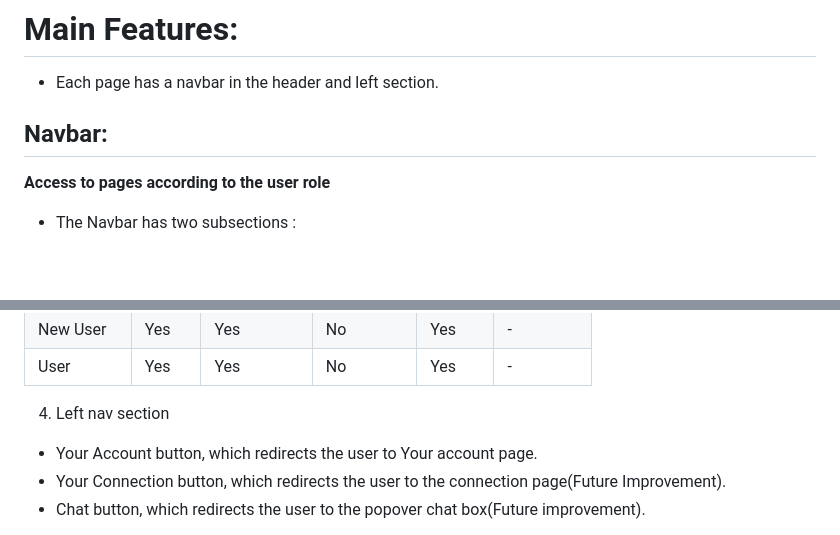
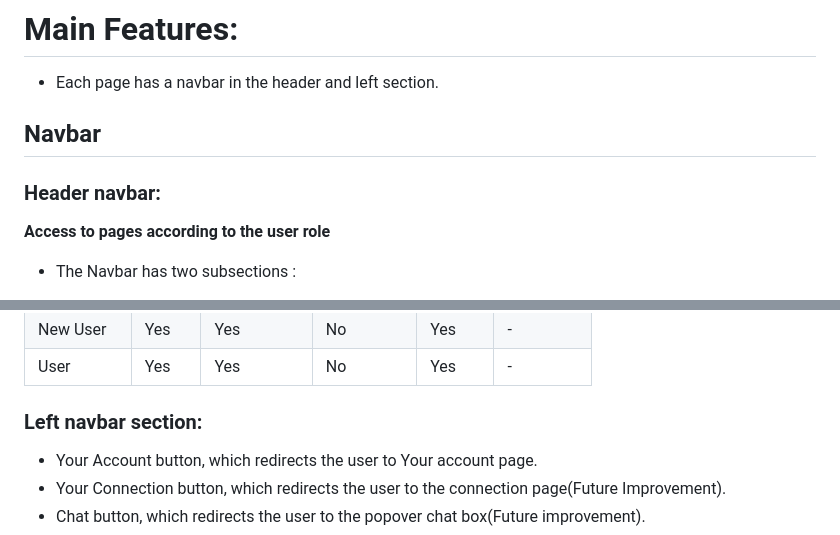
Before and after one commit to Kay13051976/Thailand-guiding-light-second, a Markdown page: FEATURE.md, 2 parts joined by grey strips. GitHub-like rendering; blank space fills up the shorter version.

Commit message:
Rearrange and indent line in FEATURE.md file

```diff
--- a/FEATURE.md
+++ b/FEATURE.md
@@ -1,7 +1,8 @@
 # Main Features:
   - Each page has a navbar in the header and left section.
 
-  ## Navbar:
+  ## Navbar
+  ### Header navbar:
   **Access to pages according to the user role**
   - The Navbar has two subsections :
 1. User's section, which is visible to all users :
@@ -38,7 +39,7 @@
   | User | Yes | Yes | No | Yes | - |
 
 
-  4. Left nav section
+  ### Left navbar section:
   - Your Account button, which redirects the user to Your account page.
   - Your Connection button, which redirects the user to the connection page(Future Improvement).
   - Chat button, which redirects the user to the popover chat box(Future improvement).
```
